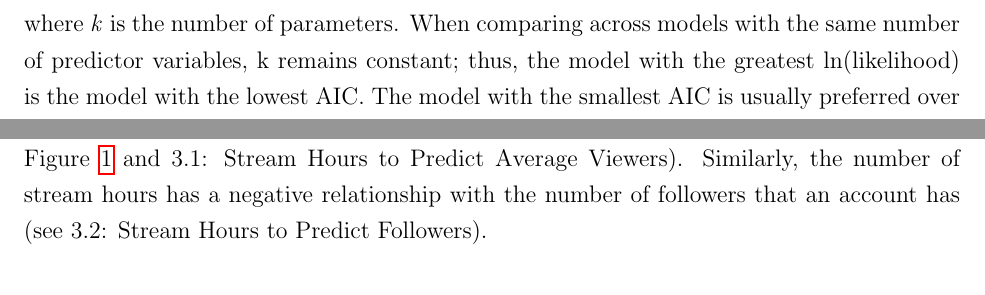
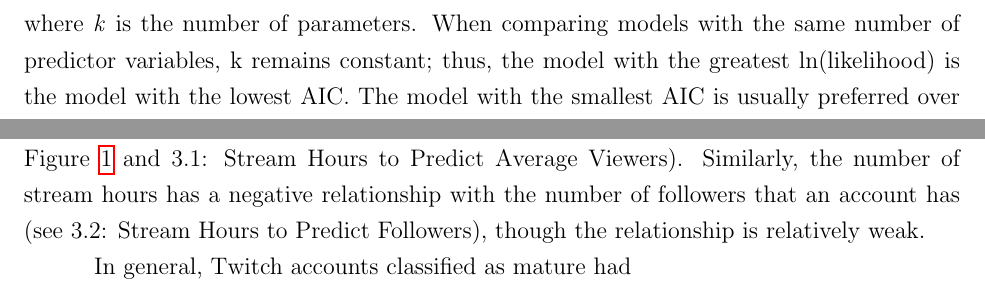
Before and after one commit to matthewacarson/Stat_Crunch_Competition, a LaTeX document (LaTeX_report/final_report.tex): two parts of pages 19 and 22 of 28, joined at a grey line, cut so that both start at the same text. Compiled offline with pdfLaTeX.

Commit message:
Auto commit

```diff
--- a/LaTeX_report/final_report.tex
+++ b/LaTeX_report/final_report.tex
@@ -331,7 +331,7 @@ Of the variables in the dataset, is the number of followers the best predictor o
 \begin{equation}
 AIC = 2k -2 \ast ln(Likelihood)
 \end{equation}
-where \emph{k} is the number of parameters. When comparing across models with the same number of predictor variables, k remains constant; thus, the model with the greatest ln(likelihood) is the model with the lowest AIC. The model with the smallest AIC is usually preferred over more complicated models unless there is a good theoretical reason to include those additional variables.\footnote{To be clear, one should be guided by theory first; AIC is only a tool.}
+where \emph{k} is the number of parameters. When comparing models with the same number of predictor variables, k remains constant; thus, the model with the greatest ln(likelihood) is the model with the lowest AIC. The model with the smallest AIC is usually preferred over more complicated models unless there is a good theoretical reason to include those additional variables.\footnote{To be clear, one should be guided by theory first; AIC is only a tool.}
 
 \subsubsection{AIC Values}
 
@@ -431,7 +431,9 @@ The number of followers is the best predictor of the probability that an account
 
 \section{Conclusion}
 
-The Twitch dataset analysis stands out primarily due to the unexpected findings it yielded. There is practically no relationship between the amount of time that an account streams and the amount of time that the account is watched. And contrary to what one might expect, streaming more frequently has a strong \emph{negative} relationship with the average number of viewers an account has. In short, if you stream more, fewer people are watching you (See Figure \ref{fig:spearman_correlogram} and 3.1: Stream Hours to Predict Average Viewers). Similarly, the number of stream hours has a negative relationship with the number of followers that an account has (see 3.2: Stream Hours to Predict Followers).
+The Twitch dataset analysis stands out primarily due to the unexpected findings it yielded. There is practically no relationship between the amount of time that an account streams and the amount of time that the account is watched. And contrary to what one might expect, streaming more frequently has a strong \emph{negative} relationship with the average number of viewers an account has. In short, if you stream more, fewer people are watching you (See Figure \ref{fig:spearman_correlogram} and 3.1: Stream Hours to Predict Average Viewers). Similarly, the number of stream hours has a negative relationship with the number of followers that an account has (see 3.2: Stream Hours to Predict Followers), though the relationship is relatively weak.
+
+In general, Twitch accounts classified as mature had
 
 
 
```
